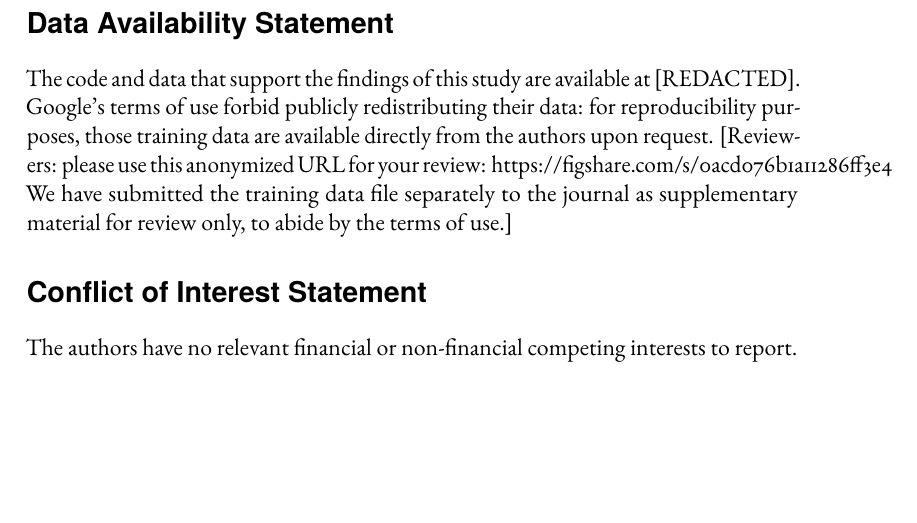
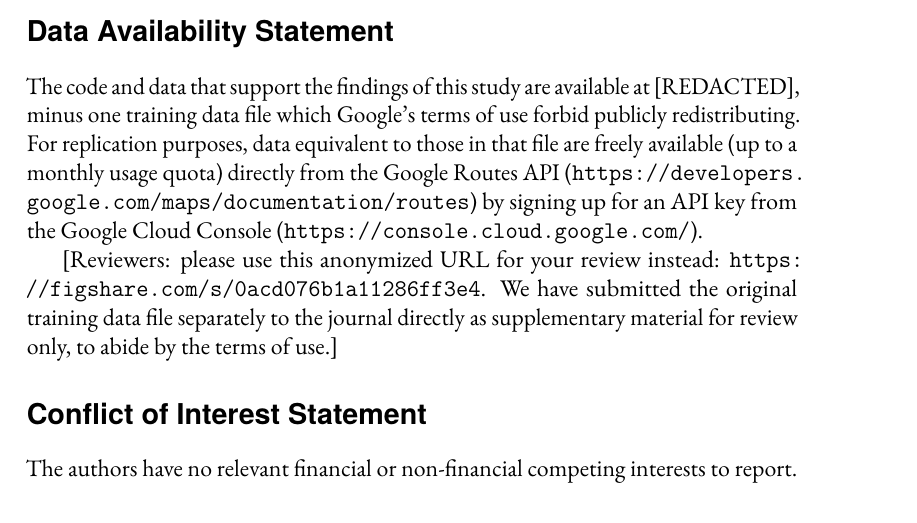
Before and after one commit to gboeing/travel-time-prediction, a LaTeX paper (paper/main.tex): part of page 14 of 18, cut so that both start at the same text, the shorter picture padded with empty space. Compiled offline with pdfLaTeX.

Commit message:
update statement

```diff
--- a/paper/main.tex
+++ b/paper/main.tex
@@ -282,8 +282,10 @@ This article introduced a better middle-ground method to simply but accurately p
 
 \section*{Data Availability Statement}
 
-The code and data that support the findings of this study are available at [REDACTED]. Google's terms of use forbid publicly redistributing their data: for reproducibility purposes, those training data are available directly from the authors upon request. [Reviewers: please use this anonymized URL for your review: https://figshare.com/s/0acd076b1a11286ff3e4 We have submitted the training data file separately to the journal as supplementary material for review only, to abide by the terms of use.]
-%https://github.com/gboeing/travel-time-prediction
+The code and data that support the findings of this study are available at [REDACTED], minus one training data file which Google's terms of use forbid publicly redistributing. For replication purposes, data equivalent to those in that file are freely available (up to a monthly usage quota) directly from the Google Routes API (\url{https://developers.google.com/maps/documentation/routes}) by signing up for an API key from the Google Cloud Console (\url{https://console.cloud.google.com/}).
+%\url{https://github.com/gboeing/travel-time-prediction}
+
+[Reviewers: please use this anonymized URL for your review instead: \url{https://figshare.com/s/0acd076b1a11286ff3e4}. We have submitted the original training data file separately to the journal directly as supplementary material for review only, to abide by the terms of use.]
 
 \section*{Conflict of Interest Statement}
 
```
Also changed, not shown: paper/fig_workflow.jpg, paper/main.tex (2 more changed lines).
